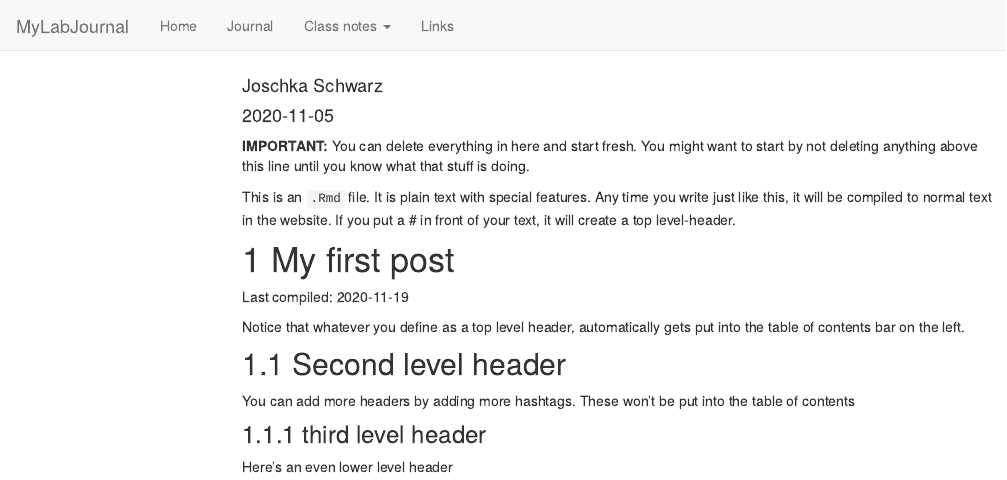
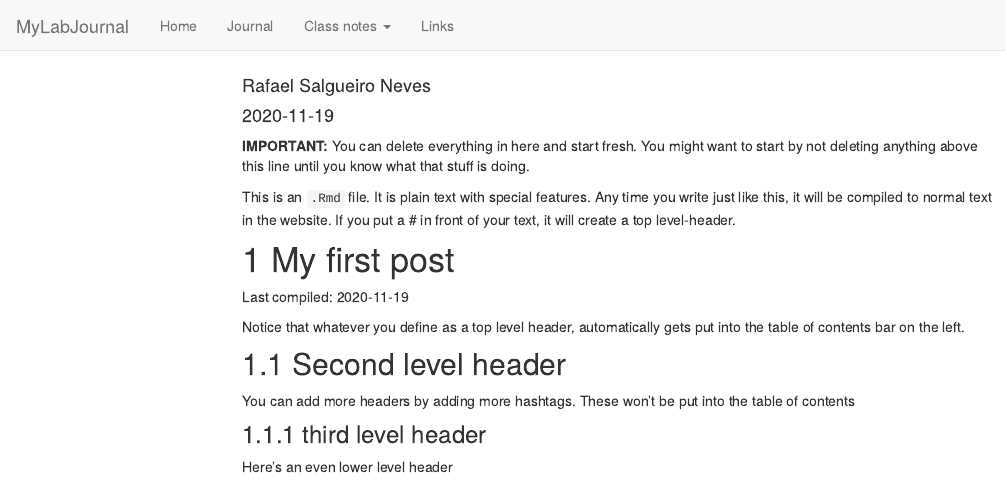
Before and after one commit to TUHHStartupEngineers/ws20-business-data-science-basics---lab-journal-Tyrannitar, an R Markdown document (journal.Rmd): the page in a window 1100 px wide, from its top. Rendered offline with R 4.5, knitr and Pandoc, with nearby package versions; code that draws random numbers runs with fixed seeds of ours; menus at the side of the page are left out.

Commit message:
New author and date

```diff
--- a/journal.Rmd
+++ b/journal.Rmd
@@ -1,7 +1,7 @@
 ---
 title: "Journal (reproducible report)"
-author: "Joschka Schwarz"
-date: "2020-11-05"
+author: "Rafael Salgueiro Neves"
+date: "2020-11-19"
 output:
   html_document:
     toc: true
```
Also changed, not shown: journal_files/figure-html/unnamed-chunk-1-1.png, testfile.rds, 5 other files.
